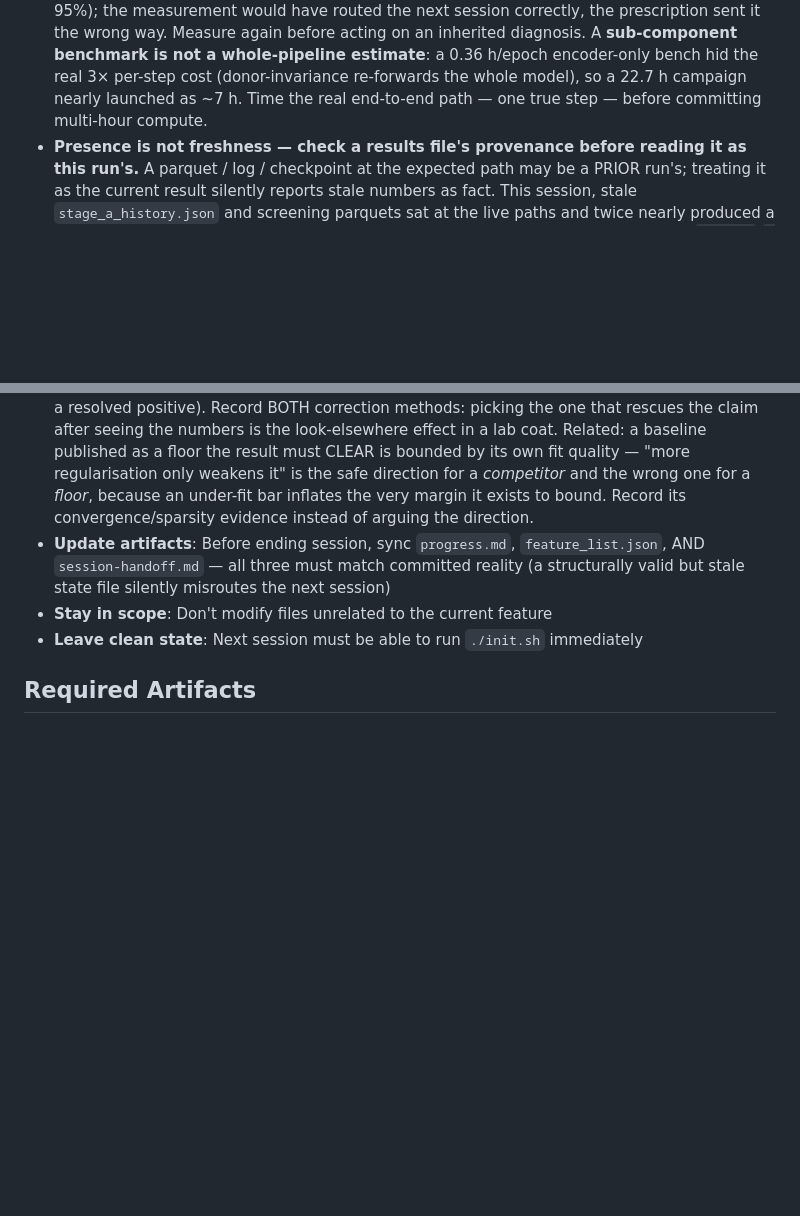
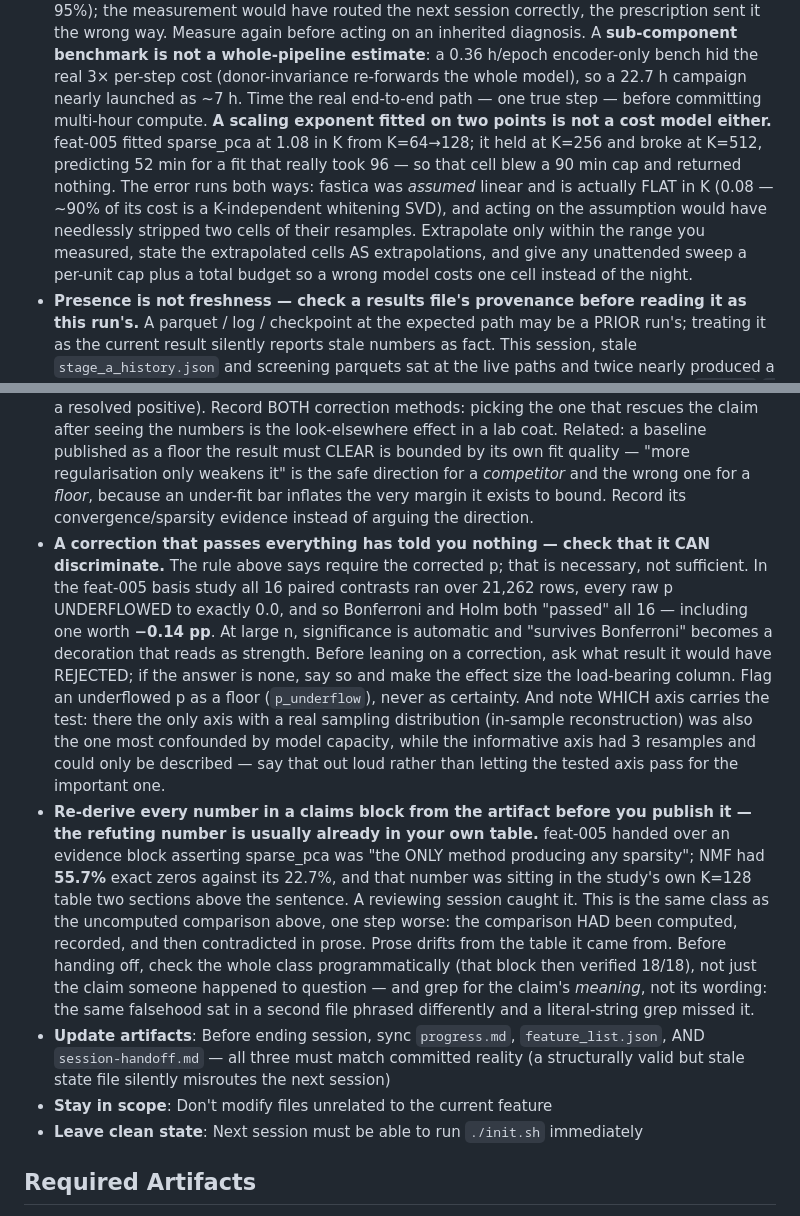
Before and after one commit to Vijayavallabh/tcell-causal-ppi, a Markdown page: AGENTS.md, 2 parts joined by grey strips. Drawn GitHub-style; blank space fills up the shorter version.

Commit message:
Harness: three lessons from feat-005 — a vacuous correction, prose that outran its own table, and a two-point cost model
All three are gaps I verified were genuinely open, not restatements of existing rules.

1. A correction that passes everything has told you nothing. The existing rule requires the
   corrected p; that is necessary, not sufficient. All 16 contrasts in the basis study ran over
   21,262 rows, every raw p underflowed to 0.0, and Bonferroni and Holm passed all 16 including
   one worth -0.14 pp. Ask what the correction would have REJECTED; if nothing, say so and make
   effect size load-bearing.

2. Re-derive every number in a claims block before publishing it. That study handed over a block
   asserting sparse_pca was the only method producing any sparsity, while NMF's 55.7% sat in its
   own table two sections above. Worse than an uncomputed comparison: the comparison HAD been
   computed, recorded, then contradicted in prose. Check the class programmatically, and grep the
   claim's meaning rather than its wording — the same falsehood sat in a second file, reworded.

3. A scaling exponent fitted on two points is not a cost model. sparse_pca fitted at 1.08 held at
   K=256 and broke at K=512 (52 min predicted, 96 real), blowing a 90 min cap for nothing; fastica
   was assumed linear and is flat. Wrong in both directions.

Committed via a constructed blob so only these hunks land: AGENTS.md also carries ~152 lines of
another session's uncommitted work, and committing the file wholesale would sweep them in — which
is what this same file's 'Committing from one of several concurrent sessions' section forbids.

```diff
--- a/AGENTS.md
+++ b/AGENTS.md
@@ -44,7 +44,14 @@ Key facts:
   before acting on an inherited diagnosis. A **sub-component benchmark is not a whole-pipeline
   estimate**: a 0.36 h/epoch encoder-only bench hid the real 3× per-step cost (donor-invariance
   re-forwards the whole model), so a 22.7 h campaign nearly launched as ~7 h. Time the real end-to-end
-  path — one true step — before committing multi-hour compute.
+  path — one true step — before committing multi-hour compute. **A scaling exponent fitted on two
+  points is not a cost model either.** feat-005 fitted sparse_pca at 1.08 in K from K=64→128; it held
+  at K=256 and broke at K=512, predicting 52 min for a fit that really took 96 — so that cell blew a
+  90 min cap and returned nothing. The error runs both ways: fastica was *assumed* linear and is
+  actually FLAT in K (0.08 — ~90% of its cost is a K-independent whitening SVD), and acting on the
+  assumption would have needlessly stripped two cells of their resamples. Extrapolate only within the
+  range you measured, state the extrapolated cells AS extrapolations, and give any unattended sweep a
+  per-unit cap plus a total budget so a wrong model costs one cell instead of the night.
 - **Presence is not freshness — check a results file's provenance before reading it as this run's.** A
   parquet / log / checkpoint at the expected path may be a PRIOR run's; treating it as the current
   result silently reports stale numbers as fact. This session, stale `stage_a_history.json` and
@@ -69,6 +76,27 @@ Key facts:
   quality — "more regularisation only weakens it" is the safe direction for a *competitor* and the wrong
   one for a *floor*, because an under-fit bar inflates the very margin it exists to bound. Record its
   convergence/sparsity evidence instead of arguing the direction.
+- **A correction that passes everything has told you nothing — check that it CAN discriminate.** The
+  rule above says require the corrected p; that is necessary, not sufficient. In the feat-005 basis
+  study all 16 paired contrasts ran over 21,262 rows, every raw p UNDERFLOWED to exactly 0.0, and so
+  Bonferroni and Holm both "passed" all 16 — including one worth **−0.14 pp**. At large n,
+  significance is automatic and "survives Bonferroni" becomes a decoration that reads as strength.
+  Before leaning on a correction, ask what result it would have REJECTED; if the answer is none,
+  say so and make the effect size the load-bearing column. Flag an underflowed p as a floor
+  (`p_underflow`), never as certainty. And note WHICH axis carries the test: there the only axis with
+  a real sampling distribution (in-sample reconstruction) was also the one most confounded by model
+  capacity, while the informative axis had 3 resamples and could only be described — say that out
+  loud rather than letting the tested axis pass for the important one.
+- **Re-derive every number in a claims block from the artifact before you publish it — the refuting
+  number is usually already in your own table.** feat-005 handed over an evidence block asserting
+  sparse_pca was "the ONLY method producing any sparsity"; NMF had **55.7%** exact zeros against its
+  22.7%, and that number was sitting in the study's own K=128 table two sections above the sentence.
+  A reviewing session caught it. This is the same class as the uncomputed comparison above, one step
+  worse: the comparison HAD been computed, recorded, and then contradicted in prose. Prose drifts
+  from the table it came from. Before handing off, check the whole class programmatically (that block
+  then verified 18/18), not just the claim someone happened to question — and grep for the claim's
+  *meaning*, not its wording: the same falsehood sat in a second file phrased differently and a
+  literal-string grep missed it.
 - **Update artifacts**: Before ending session, sync `progress.md`, `feature_list.json`, AND
   `session-handoff.md` — all three must match committed reality (a structurally valid but stale
   state file silently misroutes the next session)
```
